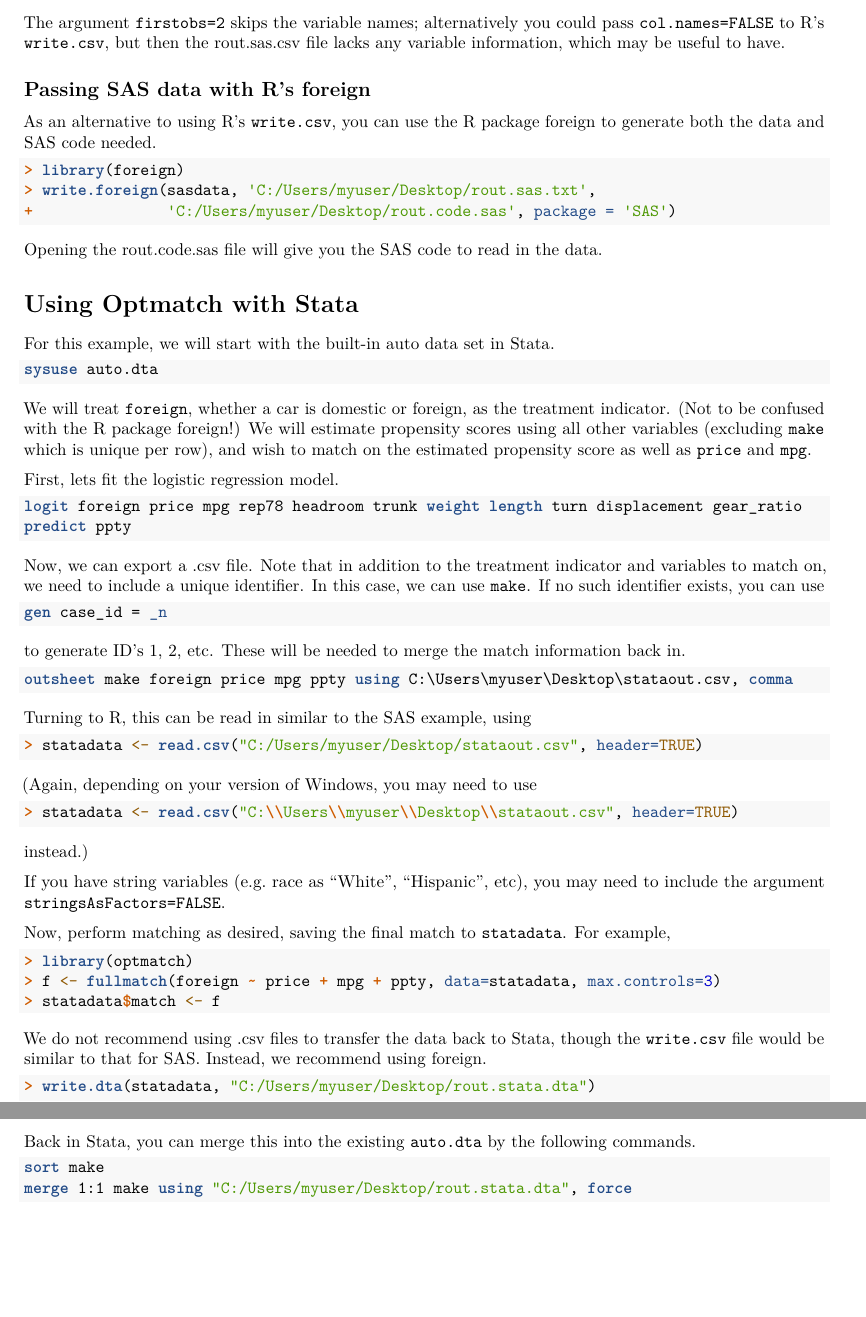
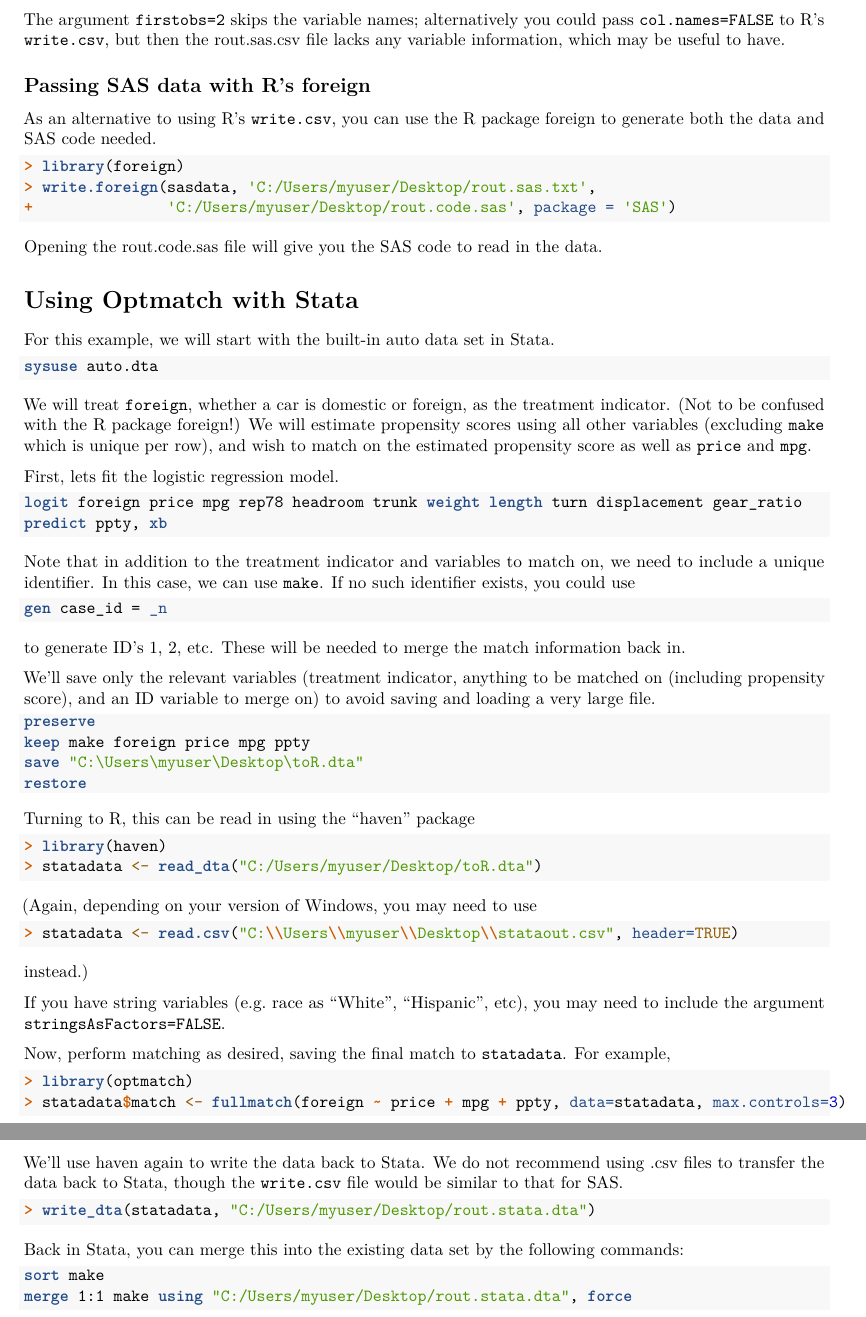
Before and after one commit to markmfredrickson/optmatch, an R Markdown document (vignettes/matching-from-foreign-software.Rmd): two parts of pages 3 and 4 of 4, joined at a grey line, cut so that both start at the same text, the shorter picture padded with empty space. Rendered offline with R 4.5, knitr and Pandoc, then LaTeX, with nearby package versions.

Commit message:
#158 update vignette for Stata

````diff
--- a/vignettes/matching-from-foreign-software.Rmd
+++ b/vignettes/matching-from-foreign-software.Rmd
@@ -186,12 +186,12 @@ First, lets fit the logistic regression model.
 
 ```stata
 logit foreign price mpg rep78 headroom trunk weight length turn displacement gear_ratio
-predict ppty
+predict ppty, xb
 ```
 
-Now, we can export a .csv file. Note that in addition to the treatment
-indicator and variables to match on, we need to include a unique
-identifier. In this case, we can use `make`. If no such identifier exists, you can use
+Note that in addition to the treatment indicator and variables to
+match on, we need to include a unique identifier. In this case, we can
+use `make`. If no such identifier exists, you could use
 
 ```stata
 gen case_id = _n
@@ -199,14 +199,22 @@ gen case_id = _n
 
 to generate ID's 1, 2, etc. These will be needed to merge the match information back in.
 
+We'll save only the relevant variables (treatment indicator, anything
+to be matched on (including propensity score), and an ID variable to merge on) to avoid saving
+and loading a very large file.
+
 ```stata
-outsheet make foreign price mpg ppty using C:\Users\myuser\Desktop\stataout.csv, comma
+preserve
+keep make foreign price mpg ppty
+save "C:\Users\myuser\Desktop\toR.dta"
+restore
 ```
 
-Turning to R, this can be read in similar to the SAS example, using
+Turning to R, this can be read in using the "haven" package
 
 ```{r,eval=FALSE}
-statadata <- read.csv("C:/Users/myuser/Desktop/stataout.csv", header=TRUE)
+library(haven)
+statadata <- read_dta("C:/Users/myuser/Desktop/toR.dta")
 ```
 
 (Again, depending on your version of Windows, you may need to use
@@ -225,20 +233,19 @@ Now, perform matching as desired, saving the final match to
 
 ```{r,eval=FALSE}
 library(optmatch)
-f <- fullmatch(foreign ~ price + mpg + ppty, data=statadata, max.controls=3)
-statadata$match <- f
+statadata$match <- fullmatch(foreign ~ price + mpg + ppty, data=statadata, max.controls=3)
 ```
 
-We do not recommend using .csv files to transfer the data back to
-Stata, though the `write.csv` file would be similar to that for
-SAS. Instead, we recommend using foreign.
+We'll use haven again to write the data back to Stata. We do not
+recommend using .csv files to transfer the data back to Stata, though
+the `write.csv` file would be similar to that for SAS.
 
 ```{r,eval=FALSE}
-write.dta(statadata, "C:/Users/myuser/Desktop/rout.stata.dta")
+write_dta(statadata, "C:/Users/myuser/Desktop/rout.stata.dta")
 ```
 
-Back in Stata, you can merge this into the existing `auto.dta` by the
-following commands.
+Back in Stata, you can merge this into the existing data set by the
+following commands:
 
 ```stata
 sort make
````
